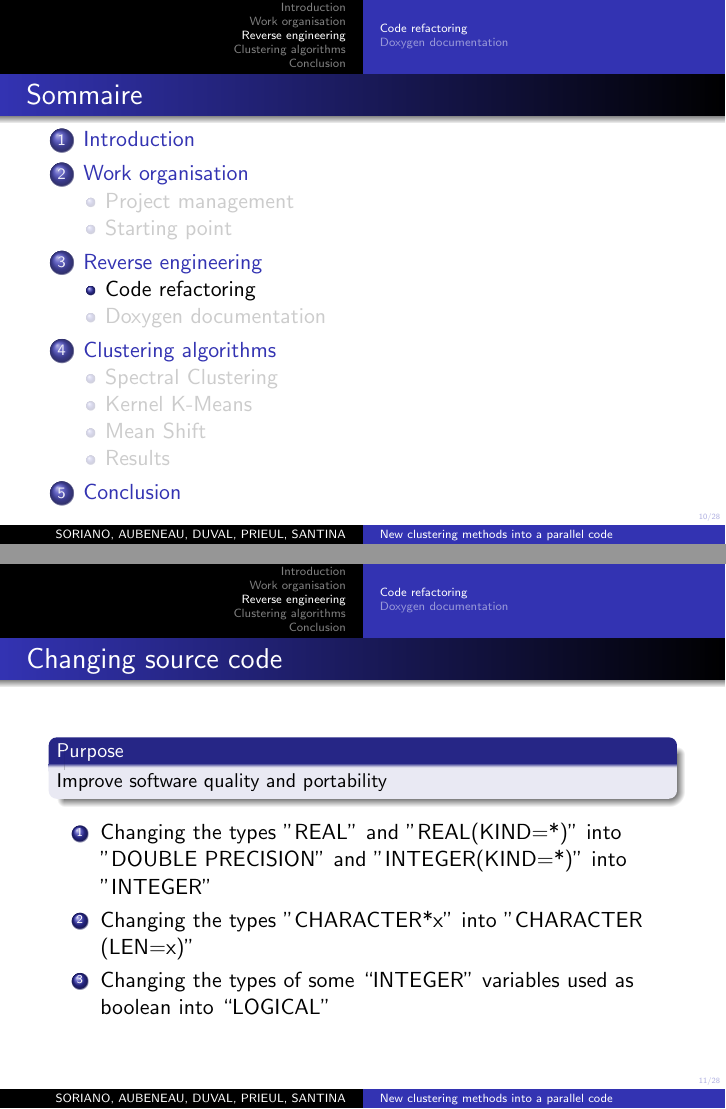
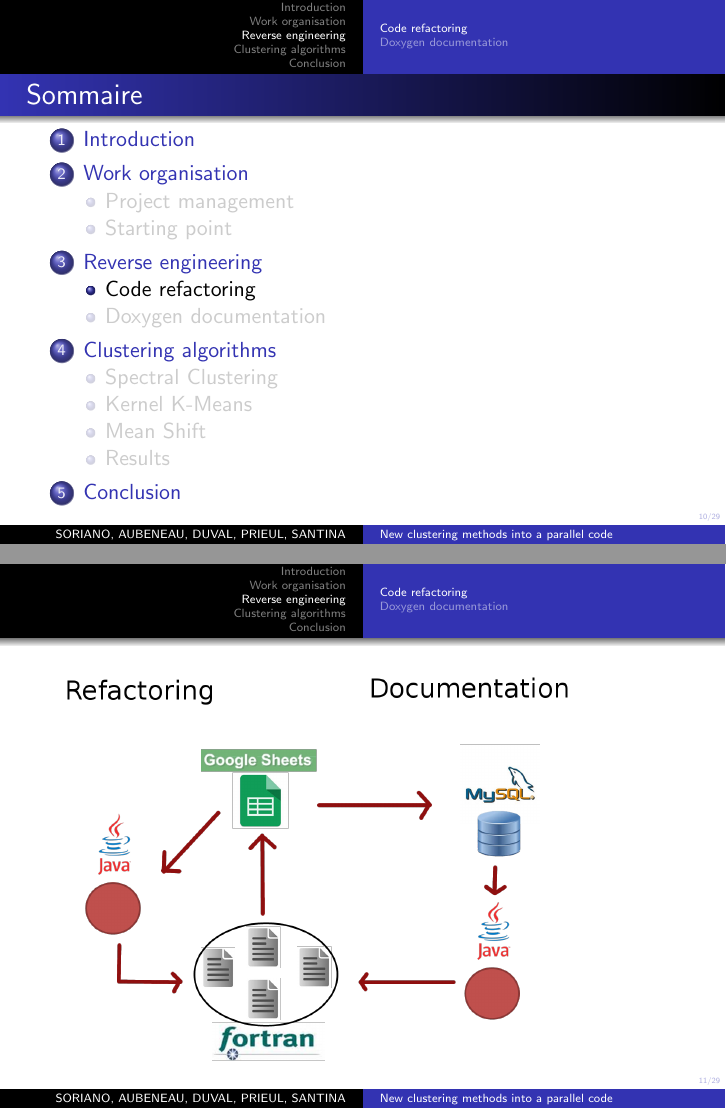
Before and after one commit to Onairos/ProjetLong, LaTeX slides (doc pres/Sources/clustering.tex): pages 11 and 12 of 33 before the commit and pages 11 and 12 of 34 after it, joined at a grey line. Compiled offline with pdfLaTeX.

Commit message:
modif PRESENTATION

```diff
--- a/doc pres/Sources/clustering.tex
+++ b/doc pres/Sources/clustering.tex
@@ -108,6 +108,9 @@ A package containing source code file have been provided: functional but with a
 %\end{frame}
 \section{Reverse engineering}
 \subsection{Code refactoring}
+\begin{frame}
+\includegraphics[scale=0.45]{Image/process.png}
+\end{frame}
 \begin{frame}
 \frametitle{Changing source code}
 \begin{block}{Purpose}
```
Also changed, not shown: doc pres/Sources/Image/process.png (added).
